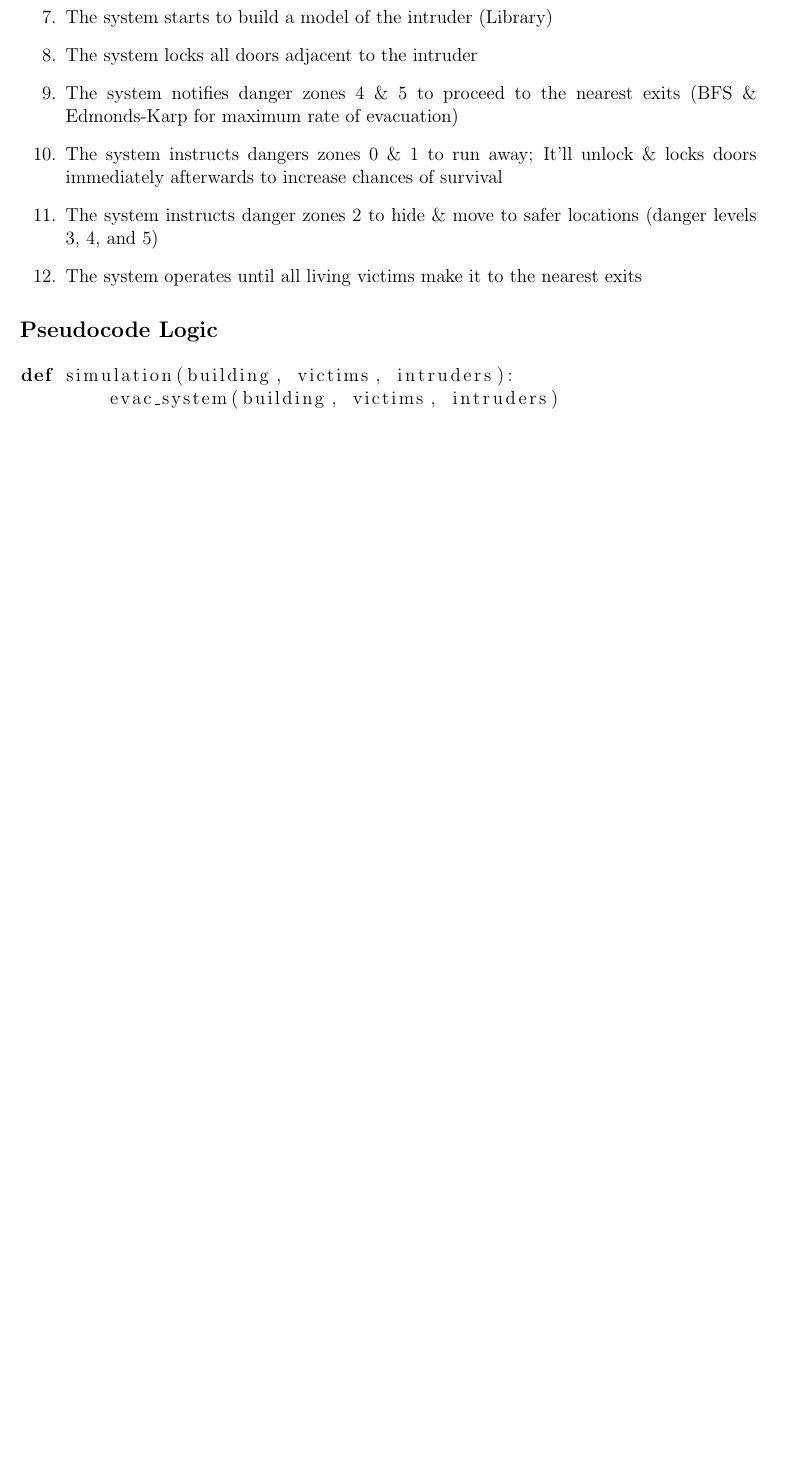
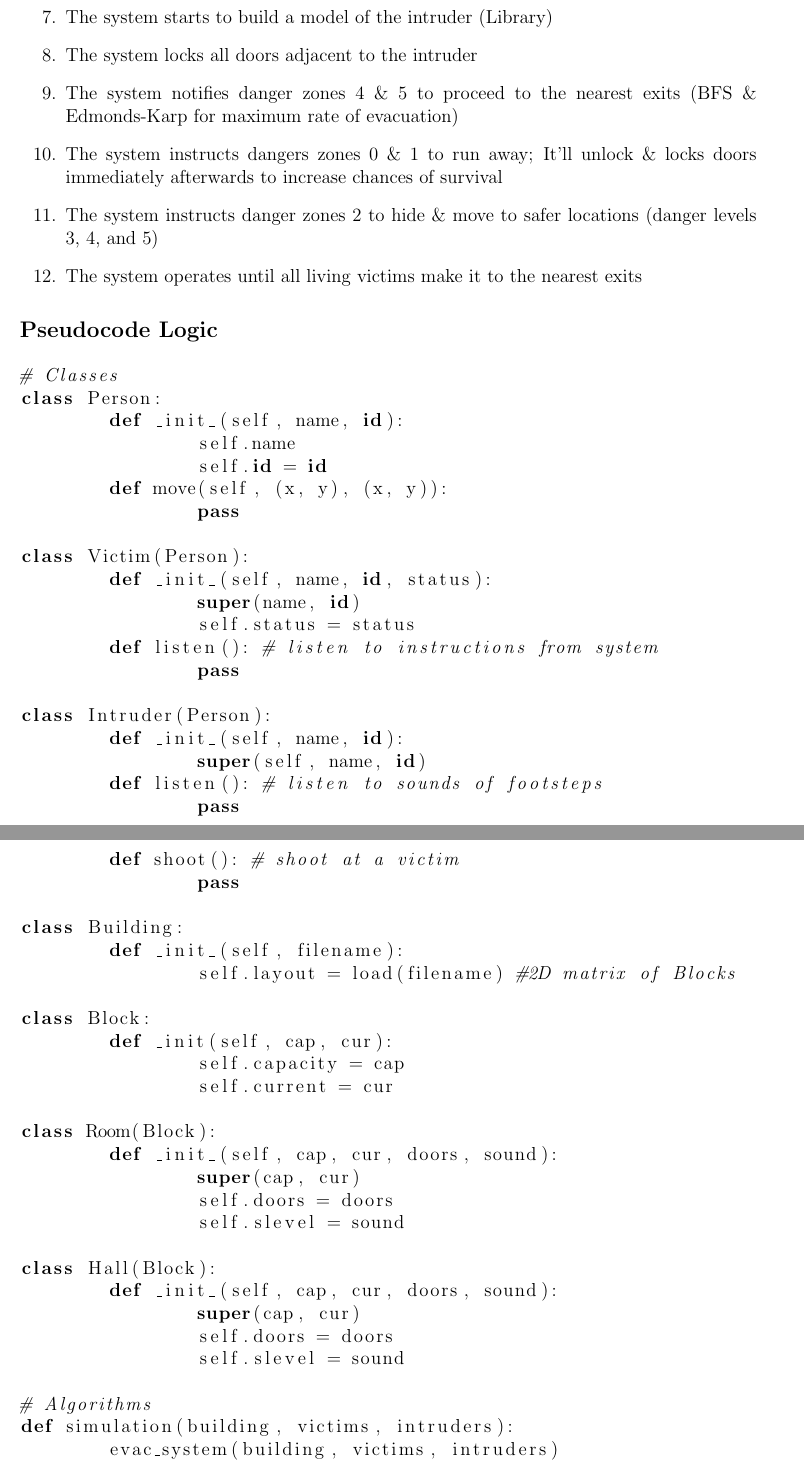
Before and after one commit to andChen2026/EvacX-EvacuationSimulator, a LaTeX document (outline/Outline.tex): part of page 3 of 4 before the commit and two parts of pages 3 and 4 of 5 after it, the two joined at a grey line, cut so that both start at the same text, the shorter picture padded with empty space. Compiled offline with pdfLaTeX.

Commit message:
added class def to outline

```diff
--- a/outline/Outline.tex
+++ b/outline/Outline.tex
@@ -65,6 +65,51 @@ Since the project is published under the MIT license, others have the freedom to
 \end{enumerate}
 \subsection*{Pseudocode Logic}
 \begin{lstlisting}[language=python]
+# Classes
+class Person:
+	def _init_(self, name, id):
+		self.name
+		self.id = id
+	def move(self, (x, y), (x, y)):
+		pass
+
+class Victim(Person):
+	def _init_(self, name, id, status):
+		super(name, id)
+		self.status = status
+	def listen(): # listen to instructions from system
+		pass
+
+class Intruder(Person):
+	def _init_(self, name, id):
+		super(self, name, id)
+	def listen(): # listen to sounds of footsteps
+		pass
+	def shoot(): # shoot at a victim
+		pass
+
+class Building:
+	def _init_(self, filename):
+		self.layout = load(filename) #2D matrix of Blocks
+
+class Block:
+	def _init(self, cap, cur):
+		self.capacity = cap
+		self.current = cur
+
+class Room(Block):
+	def _init_(self, cap, cur, doors, sound):
+		super(cap, cur)
+		self.doors = doors
+		self.slevel = sound
+
+class Hall(Block):
+	def _init_(self, cap, cur, doors, sound):
+		super(cap, cur)
+		self.doors = doors
+		self.slevel = sound
+
+# Algorithms
 def simulation(building, victims, intruders):
 	evac_system(building, victims, intruders)
 	return len(victims)
```
Also changed, not shown: outline/Outline.pdf, 3 other files.
